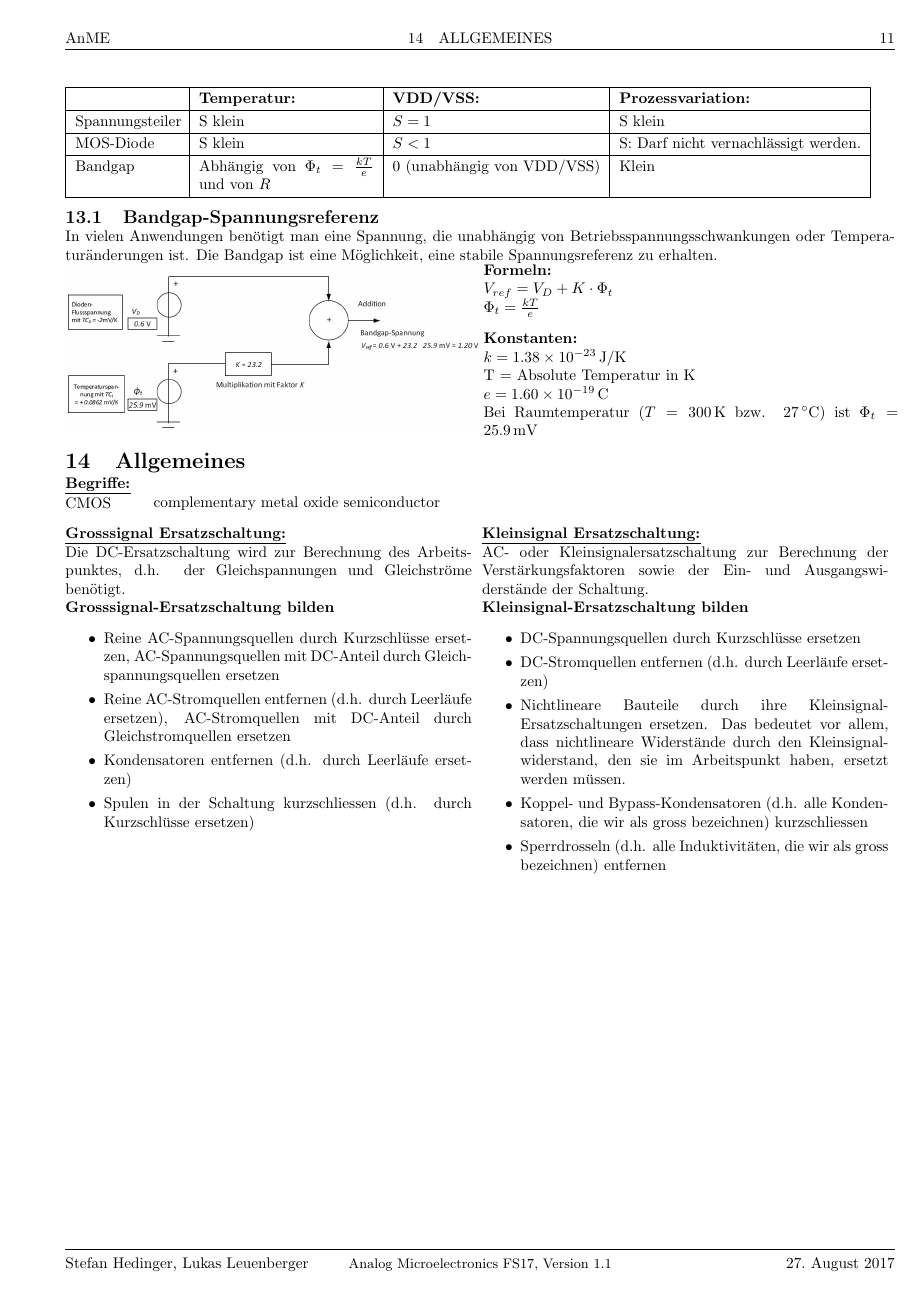
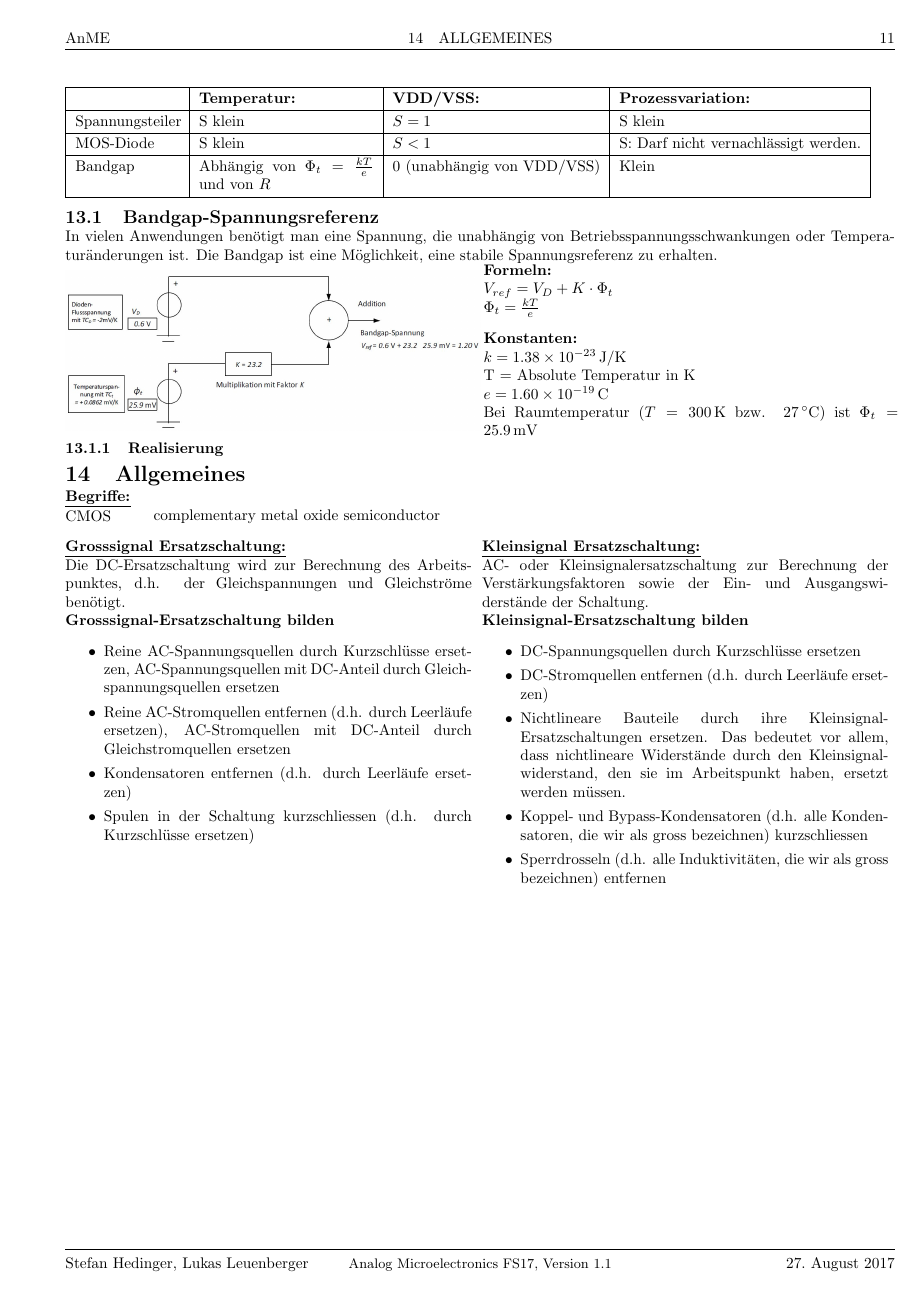
Before and after one commit to simwalk/AnMe, a LaTeX document (Formelsammlung.tex, which reads chapters/Spannungsref/Spannungsref.tex): page 11 of 11. Compiled offline with pdfLaTeX.

Commit message:
txs auto checkin

```diff
--- a/chapters/Spannungsref/Spannungsref.tex
+++ b/chapters/Spannungsref/Spannungsref.tex
@@ -37,3 +37,4 @@ Die Bandgap ist eine Möglichkeit, eine stabile Spannungsreferenz zu erhalten.\\
 	$e = \SI{1.60e-19}{\coulomb}$\\
 	Bei Raumtemperatur ($T=\SI{300}{\kelvin}$ bzw. $\SI{27}{\degreeCelsius}$) ist $\Phi_t = \SI{25.9}{\milli\volt}$
 \end{minipage}
+\subsubsection{Realisierung}
```
